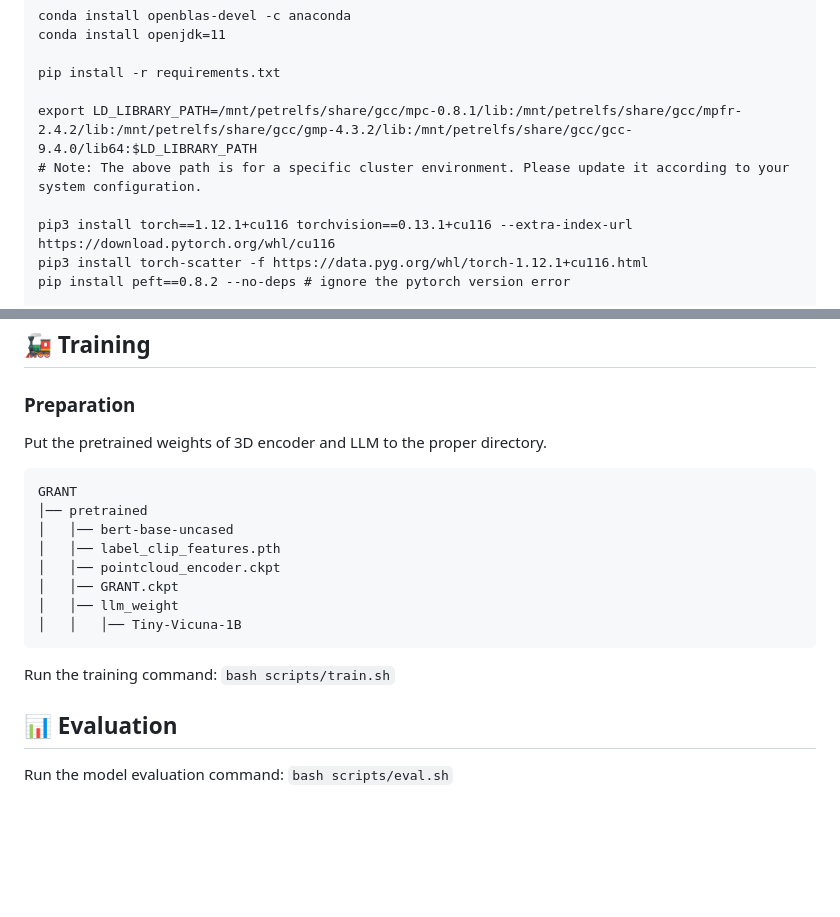
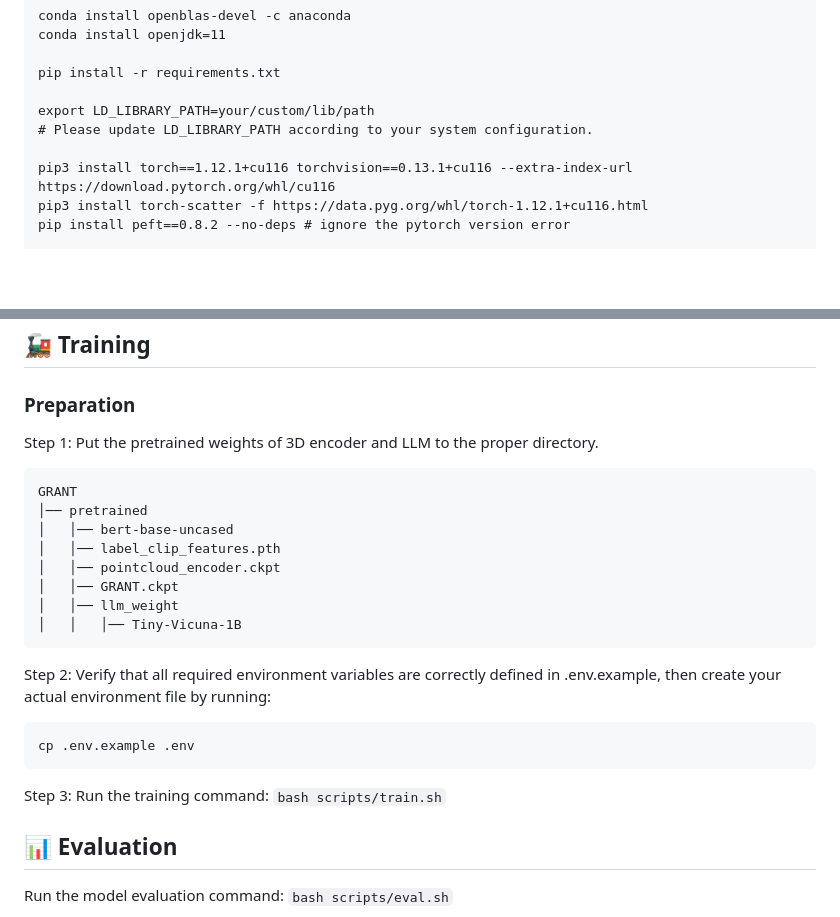
Before and after one commit to H-EmbodVis/GRANT, a Markdown page: README.md, 2 parts joined by grey strips. GitHub-like rendering; blank space fills up the shorter version.

Commit message:
Update README with environment setup instructions and clarify LD_LIBRARY_PATH configuration

````diff
--- a/README.md
+++ b/README.md
@@ -63,8 +63,8 @@ conda install openjdk=11
 
 pip install -r requirements.txt
 
-export LD_LIBRARY_PATH=/mnt/petrelfs/share/gcc/mpc-0.8.1/lib:/mnt/petrelfs/share/gcc/mpfr-2.4.2/lib:/mnt/petrelfs/share/gcc/gmp-4.3.2/lib:/mnt/petrelfs/share/gcc/gcc-9.4.0/lib64:$LD_LIBRARY_PATH
-# Note: The above path is for a specific cluster environment. Please update it according to your system configuration.
+export LD_LIBRARY_PATH=your/custom/lib/path
+# Please update LD_LIBRARY_PATH according to your system configuration.
 
 pip3 install torch==1.12.1+cu116 torchvision==0.13.1+cu116 --extra-index-url https://download.pytorch.org/whl/cu116
 pip3 install torch-scatter -f https://data.pyg.org/whl/torch-1.12.1+cu116.html
@@ -119,7 +119,7 @@ Download the point cloud encoder weights and pretrained GRANT weights from [Hugg
 ## 🚂 Training
 
 ### Preparation
-Put the pretrained weights of 3D encoder and LLM to the proper directory.
+Step 1: Put the pretrained weights of 3D encoder and LLM to the proper directory.
 ```
 GRANT
 │── pretrained
@@ -131,8 +131,12 @@ GRANT
 │   │   │── Tiny-Vicuna-1B
 ```
 
+Step 2: Verify that all required environment variables are correctly defined in .env.example, then create your actual environment file by running:
+```
+cp .env.example .env
+```
 
-Run the training command: `bash scripts/train.sh`
+Step 3: Run the training command: `bash scripts/train.sh`
 
 ## 📊 Evaluation
 
````
